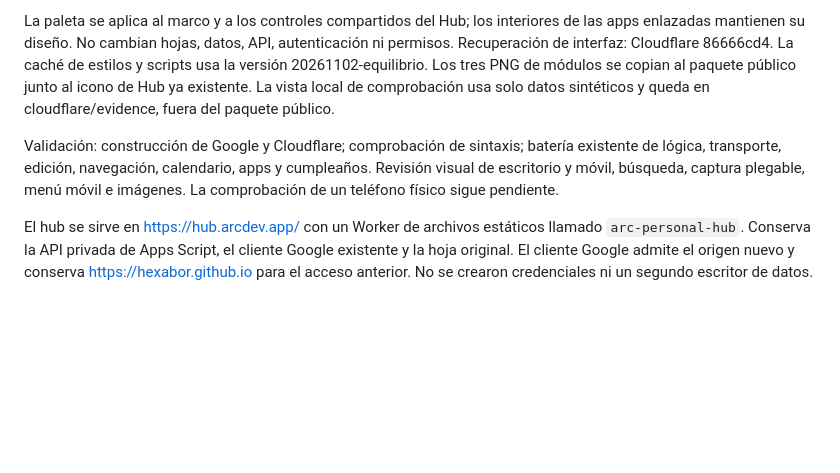
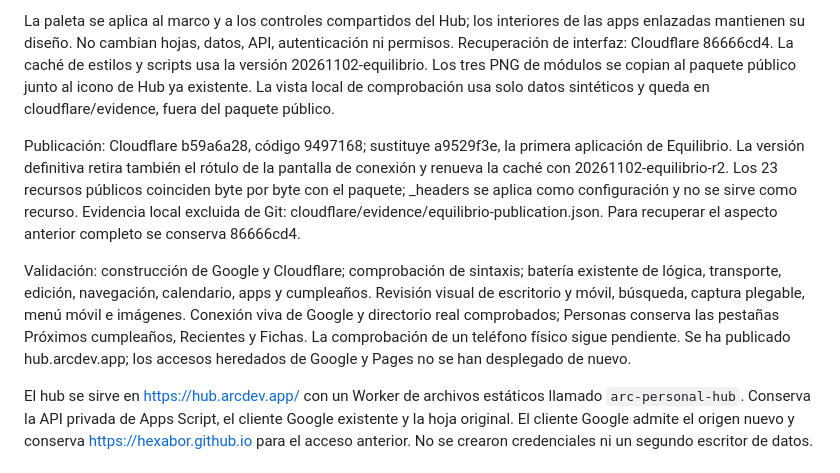
Before and after one commit to Hexabor/arc-personal-hub, a Markdown page: docs/CLOUDFLARE.md, the part around the change. Rendered like a GitHub page; blank space fills up the shorter version.

Commit message:
Record verified Equilibrio publication and recovery

```diff
--- a/docs/CLOUDFLARE.md
+++ b/docs/CLOUDFLARE.md
@@ -8,7 +8,9 @@ Se conservan las funciones reales de captura, los cinco recientes, los desplegab
 
 La paleta se aplica al marco y a los controles compartidos del Hub; los interiores de las apps enlazadas mantienen su diseño. No cambian hojas, datos, API, autenticación ni permisos. Recuperación de interfaz: Cloudflare 86666cd4. La caché de estilos y scripts usa la versión 20261102-equilibrio. Los tres PNG de módulos se copian al paquete público junto al icono de Hub ya existente. La vista local de comprobación usa solo datos sintéticos y queda en cloudflare/evidence, fuera del paquete público.
 
-Validación: construcción de Google y Cloudflare; comprobación de sintaxis; batería existente de lógica, transporte, edición, navegación, calendario, apps y cumpleaños. Revisión visual de escritorio y móvil, búsqueda, captura plegable, menú móvil e imágenes. La comprobación de un teléfono físico sigue pendiente.
+Publicación: Cloudflare b59a6a28, código 9497168; sustituye a9529f3e, la primera aplicación de Equilibrio. La versión definitiva retira también el rótulo de la pantalla de conexión y renueva la caché con 20261102-equilibrio-r2. Los 23 recursos públicos coinciden byte por byte con el paquete; _headers se aplica como configuración y no se sirve como recurso. Evidencia local excluida de Git: cloudflare/evidence/equilibrio-publication.json. Para recuperar el aspecto anterior completo se conserva 86666cd4.
+
+Validación: construcción de Google y Cloudflare; comprobación de sintaxis; batería existente de lógica, transporte, edición, navegación, calendario, apps y cumpleaños. Revisión visual de escritorio y móvil, búsqueda, captura plegable, menú móvil e imágenes. Conexión viva de Google y directorio real comprobados; Personas conserva las pestañas Próximos cumpleaños, Recientes y Fichas. La comprobación de un teléfono físico sigue pendiente. Se ha publicado hub.arcdev.app; los accesos heredados de Google y Pages no se han desplegado de nuevo.
 
 El hub se sirve en https://hub.arcdev.app/ con un Worker de archivos estáticos llamado `arc-personal-hub`. Conserva la API privada de Apps Script, el cliente Google existente y la hoja original. El cliente Google admite el origen nuevo y conserva https://hexabor.github.io para el acceso anterior. No se crearon credenciales ni un segundo escritor de datos.
 
```
